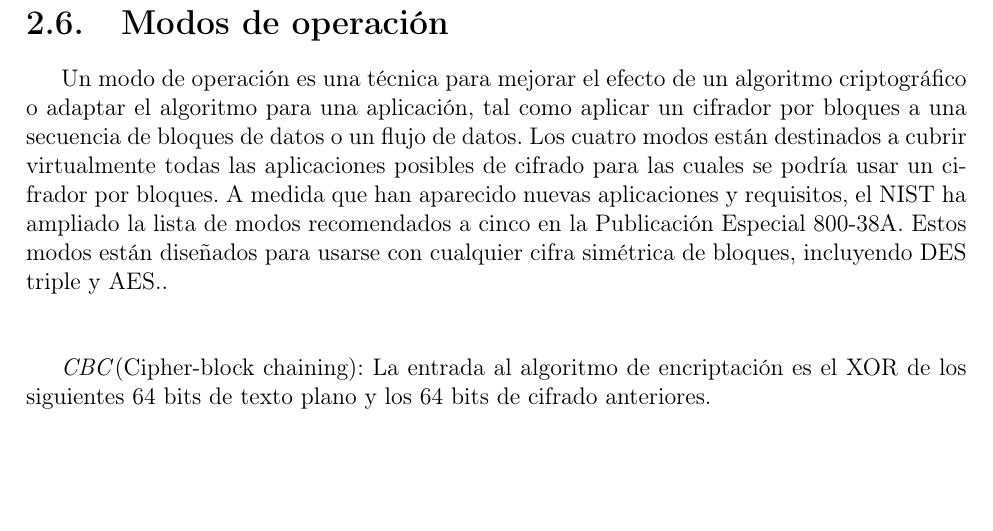
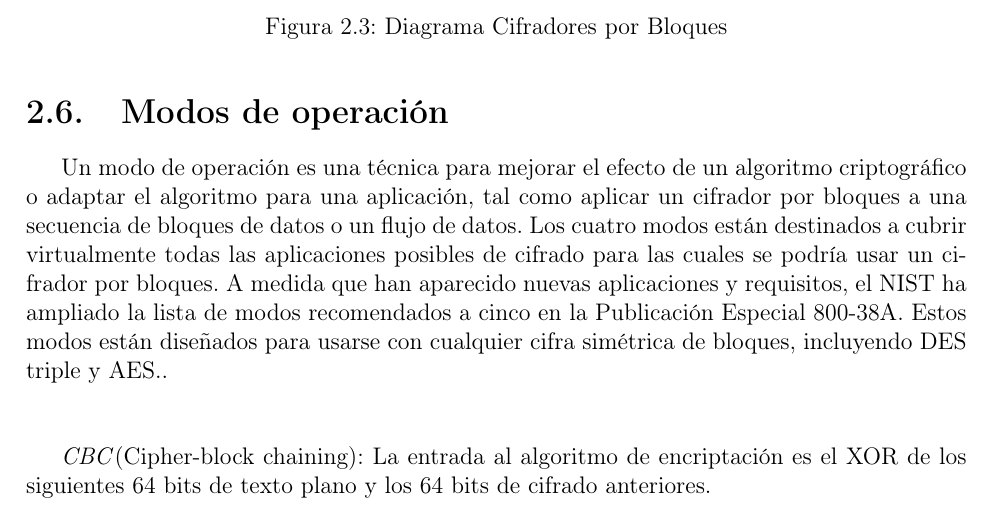
Before and after one commit to ederAguirre/Team-TT, a LaTeX book (TT-2016-B045/master_tt.tex, which reads TT-2016-B045/archivosTex/preliminares.tex): part of page 12 of 17 before the commit and part of page 11 of 16 after it, cut at the place of the change, the shorter picture padded with empty space. Compiled offline with pdfLaTeX.

Commit message:
Mis cambios shidos xD

```diff
--- a/TT-2016-B045/archivosTex/preliminares.tex
+++ b/TT-2016-B045/archivosTex/preliminares.tex
@@ -164,8 +164,8 @@ siglas en ingl\'es) y DES (Data Encryption Standard, por sus siglas en ingl\'es)
 
-%\begin{figure}[H]
-%\centering
-%	\includegraphics[width=10cm, height=5cm]{./images/CifradoBloques.jpg}
-%	\caption{Diagrama Cifradores por Bloques}
-%	\label{fig:2-2-2}
-%\end{figure}
+\begin{figure}[H]
+\centering
+	\includegraphics[width=10cm, height=5cm]{./images/CifradoBloques.jpeg}
+	\caption{Diagrama Cifradores por Bloques}
+	\label{fig:1-2-5}
+\end{figure}
 
```
Also changed, not shown: TT-2016-B045/images/simetrico.jpg (deleted), TT-2016-B045/images/simetrico.png (deleted), TT-2016-B045/master_tt.pdf, TT-2016-B045/archivosTex/preliminares.tex (12 more changed lines), 6 other files.
